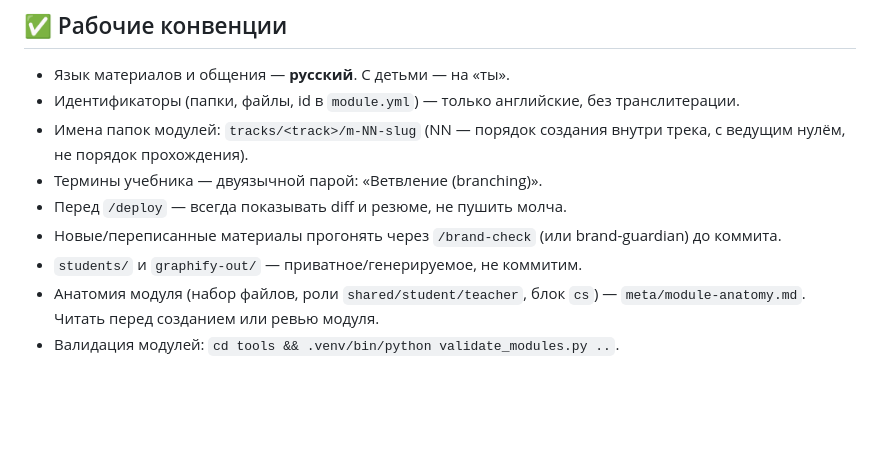
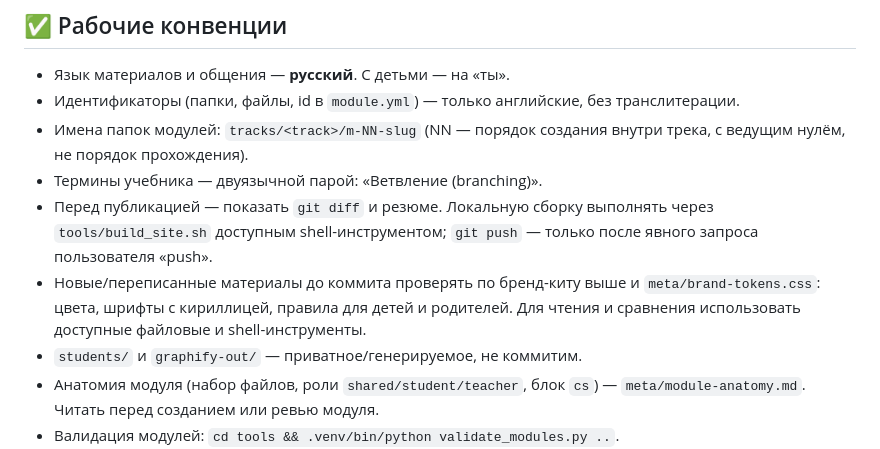
Before and after one commit to DmitrTRC/Junior_IT, a Markdown page: AGENTS.md, the part around the change. GitHub-like rendering; blank space fills up the shorter version.

Commit message:
docs: adapt project instructions for Codex

```diff
--- a/AGENTS.md
+++ b/AGENTS.md
@@ -140,9 +140,12 @@ JetBrains Mono 400/700. Эстетики демок: спорт — `Arial Black
 - Имена папок модулей: `tracks/<track>/m-NN-slug` (NN — порядок создания внутри
   трека, с ведущим нулём, не порядок прохождения).
 - Термины учебника — двуязычной парой: «Ветвление (branching)».
-- Перед `/deploy` — всегда показывать diff и резюме, не пушить молча.
-- Новые/переписанные материалы прогонять через `/brand-check` (или brand-guardian)
-  до коммита.
+- Перед публикацией — показать `git diff` и резюме. Локальную сборку выполнять
+  через `tools/build_site.sh` доступным shell-инструментом; `git push` — только
+  после явного запроса пользователя «push».
+- Новые/переписанные материалы до коммита проверять по бренд-киту выше и
+  `meta/brand-tokens.css`: цвета, шрифты с кириллицей, правила для детей и родителей.
+  Для чтения и сравнения использовать доступные файловые и shell-инструменты.
 - `students/` и `graphify-out/` — приватное/генерируемое, не коммитим.
 - Анатомия модуля (набор файлов, роли `shared/student/teacher`, блок `cs`) —
   `meta/module-anatomy.md`. Читать перед созданием или ревью модуля.
```
